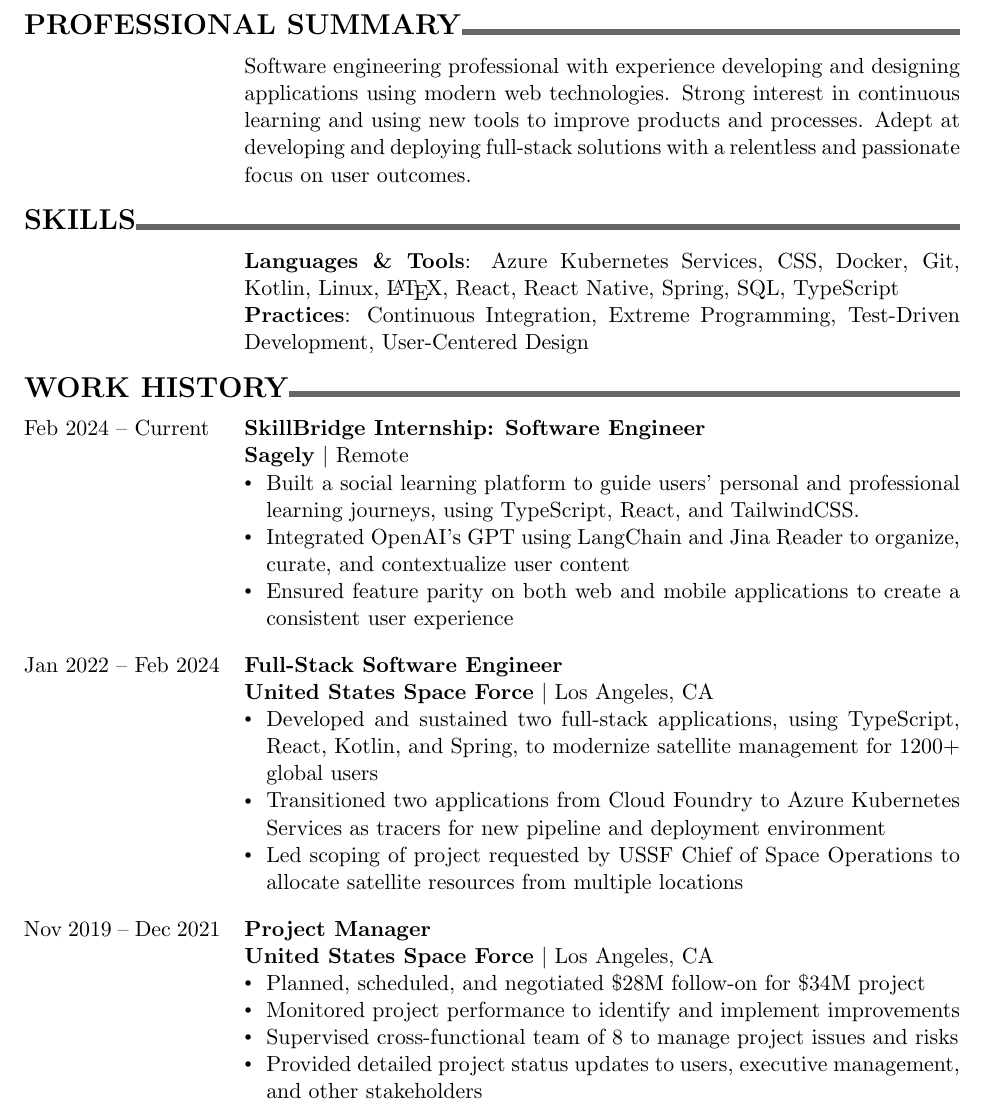
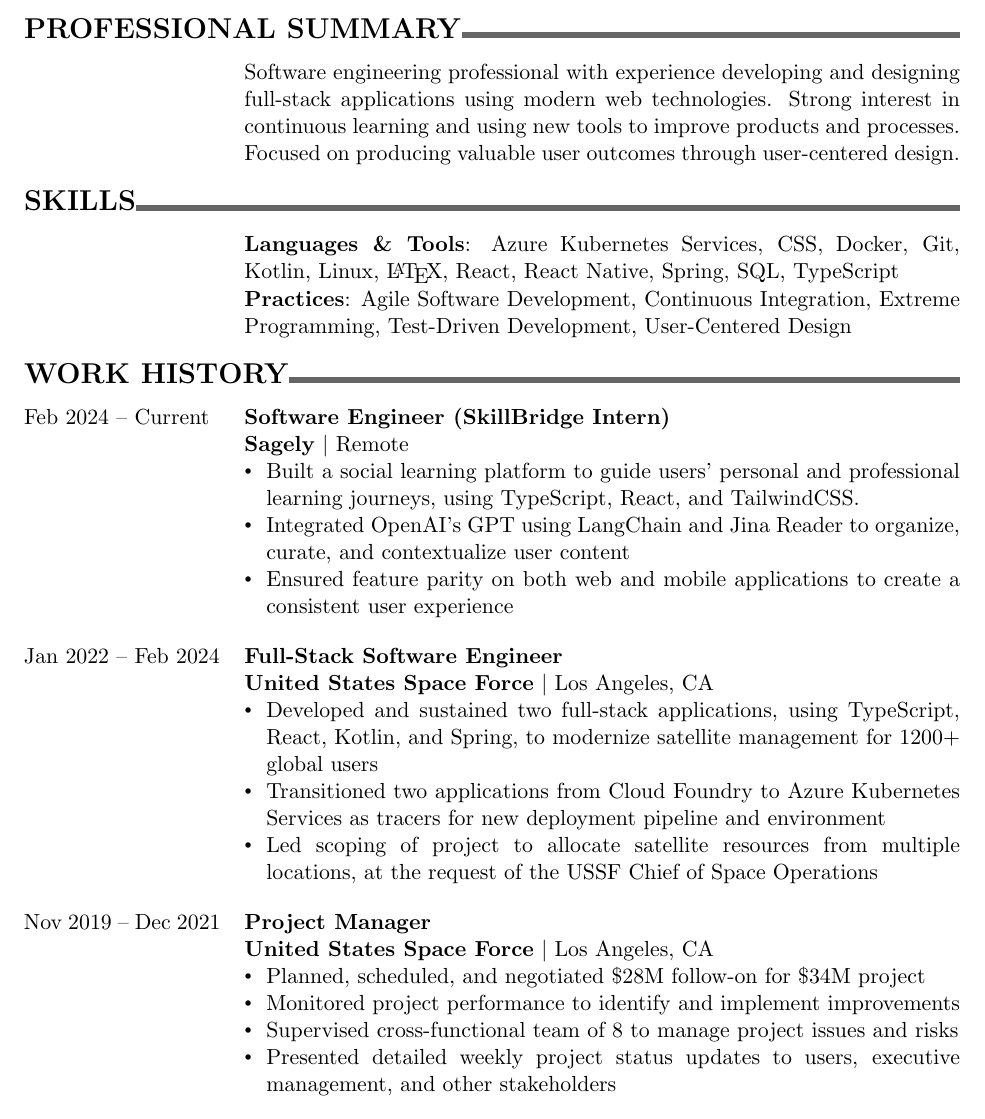
Before and after one commit to ananaso/resume, a LaTeX CV (resume_adavidson.tex): part of the page, cut so that both start at the same text. Compiled offline with pdfLaTeX.

Commit message:
rework more language

```diff
--- a/resume_adavidson.tex
+++ b/resume_adavidson.tex
@@ -32,9 +32,9 @@
 {\Large \textbf{PROFESSIONAL SUMMARY}}\xhrulefill{black!60}{3pt}
 \bigbreak
 \begin{tabularx}{\textwidth}{@{}p{\dateColumnWidth}X@{}}
-     & Software engineering professional with experience developing and designing applications using modern web technologies.
+     & Software engineering professional with experience developing and designing full-stack applications using modern web technologies.
     Strong interest in continuous learning and using new tools to improve products and processes.
-    Adept at developing and deploying full-stack solutions with a relentless and passionate focus on user outcomes.
+    Focused on producing valuable user outcomes through user-centered design.
 \end{tabularx}
 \bigbreak
 %%%%%%%%%% SKILLS %%%%%%%%%% SKILLS %%%%%%%%%% SKILLS %%%%%%%%%% SKILLS %%%%%%%%%% SKILLS %%%%%%%%%%
@@ -42,14 +42,14 @@
 \bigbreak
 \begin{tabularx}{\textwidth}{@{}p{\dateColumnWidth}X@{}}
      & \textbf{Languages \& Tools}: Azure Kubernetes Services, CSS, Docker, Git, Kotlin, Linux, \LaTeX, React, React Native, Spring, SQL, TypeScript \\
-     & \textbf{Practices}: Continuous Integration, Extreme Programming, Test-Driven Development, User-Centered Design                                \\
+     & \textbf{Practices}: Agile Software Development, Continuous Integration, Extreme Programming, Test-Driven Development, User-Centered Design    \\
 \end{tabularx}
 \bigbreak
 %%%%%%%%%% WORK HISTORY %%%%%%%%%% WORK HISTORY %%%%%%%%%% WORK HISTORY %%%%%%%%%%
 {\Large \textbf{WORK HISTORY}}\xhrulefill{black!60}{3pt}
 \bigbreak
 \begin{tabularx}{\textwidth}{@{}p{\dateColumnWidth}X@{}}
-    Feb 2024 -- Current & \textbf{SkillBridge Internship: Software Engineer}                                                                                              \\
+    Feb 2024 -- Current & \textbf{Software Engineer (SkillBridge Intern)}                                                                                                 \\
                         & \textbf{Sagely} \textbar{} Remote                                                                                                               \\
                         & \detail Built a social learning platform to guide users' personal and professional learning journeys, using TypeScript, React, and TailwindCSS. \\
                         & \detail Integrated OpenAI's GPT using LangChain and Jina Reader to organize, curate, and contextualize user content                             \\
@@ -60,17 +60,17 @@
     Jan 2022 -- Feb 2024 & \textbf{Full-Stack Software Engineer}                                                                                                                              \\
                          & \textbf{United States Space Force} \textbar{} Los Angeles, CA                                                                                                      \\
                          & \detail Developed and sustained two full-stack applications, using TypeScript, React, Kotlin, and Spring, to modernize satellite management for 1200+ global users \\
-                         & \detail Transitioned two applications from Cloud Foundry to Azure Kubernetes Services as tracers for new pipeline and deployment environment                       \\
-                         & \detail Led scoping of project requested by USSF Chief of Space Operations to allocate satellite resources from multiple locations                                 \\
+                         & \detail Transitioned two applications from Cloud Foundry to Azure Kubernetes Services as tracers for new deployment pipeline and environment                       \\
+                         & \detail Led scoping of project to allocate satellite resources from multiple locations, at the request of the USSF Chief of Space Operations                       \\
 \end{tabularx}
 \bigbreak
 \begin{tabularx}{\textwidth}{@{}p{\dateColumnWidth}X@{}}
-    Nov 2019 -- Dec 2021 & \textbf{Project Manager}                                                                                \\
-                         & \textbf{United States Space Force} \textbar{} Los Angeles, CA                                           \\
-                         & \detail Planned, scheduled, and negotiated \$28M follow-on for \$34M project                            \\
-                         & \detail Monitored project performance to identify and implement improvements                            \\
-                         & \detail Supervised cross-functional team of 8 to manage project issues and risks                        \\
-                         & \detail Provided detailed project status updates to users, executive management, and other stakeholders
+    Nov 2019 -- Dec 2021 & \textbf{Project Manager}                                                                                        \\
+                         & \textbf{United States Space Force} \textbar{} Los Angeles, CA                                                   \\
+                         & \detail Planned, scheduled, and negotiated \$28M follow-on for \$34M project                                    \\
+                         & \detail Monitored project performance to identify and implement improvements                                    \\
+                         & \detail Supervised cross-functional team of 8 to manage project issues and risks                                \\
+                         & \detail Presented detailed weekly project status updates to users, executive management, and other stakeholders
 \end{tabularx}
 \bigbreak
 %%%%%%%%%% EDUCATION %%%%%%%%%% EDUCATION %%%%%%%%%% EDUCATION %%%%%%%%%% EDUCATION %%%%%%%%%%
```
Also changed, not shown: resume_adavidson.pdf.
